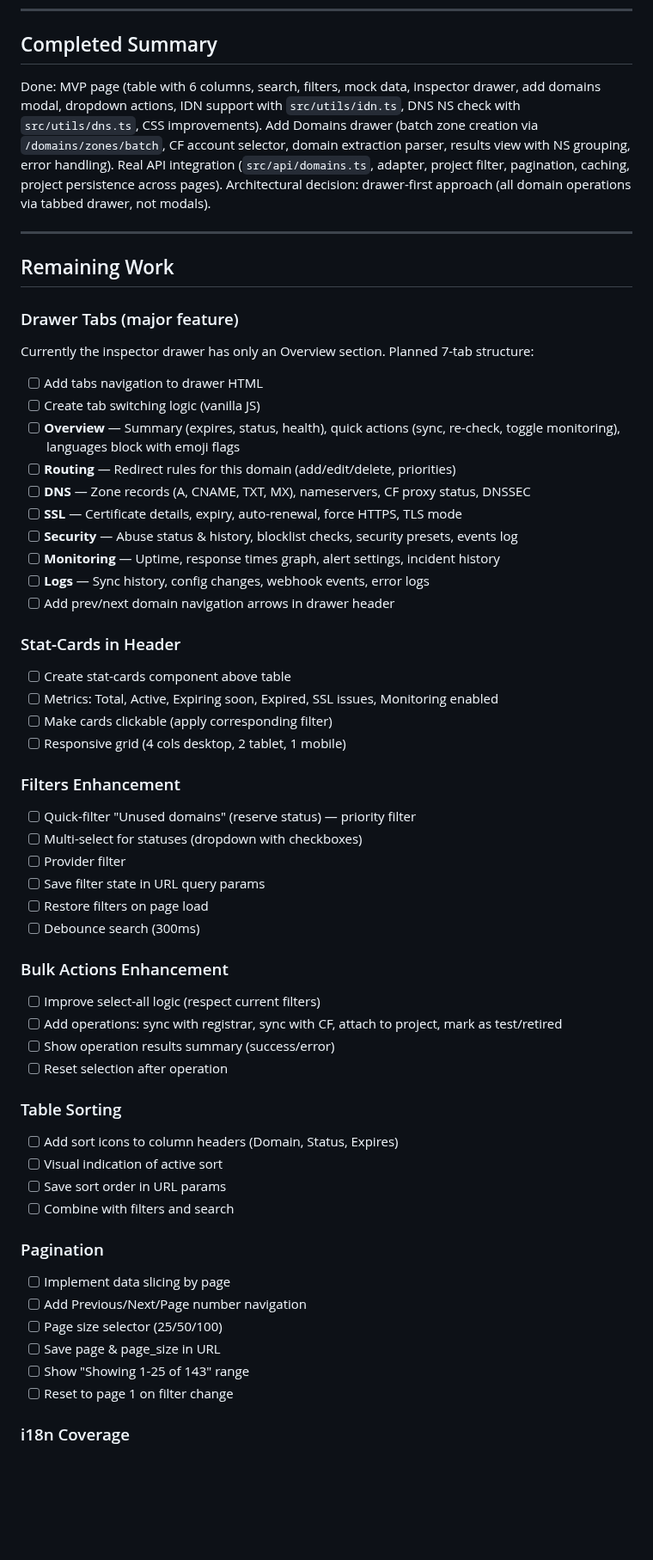
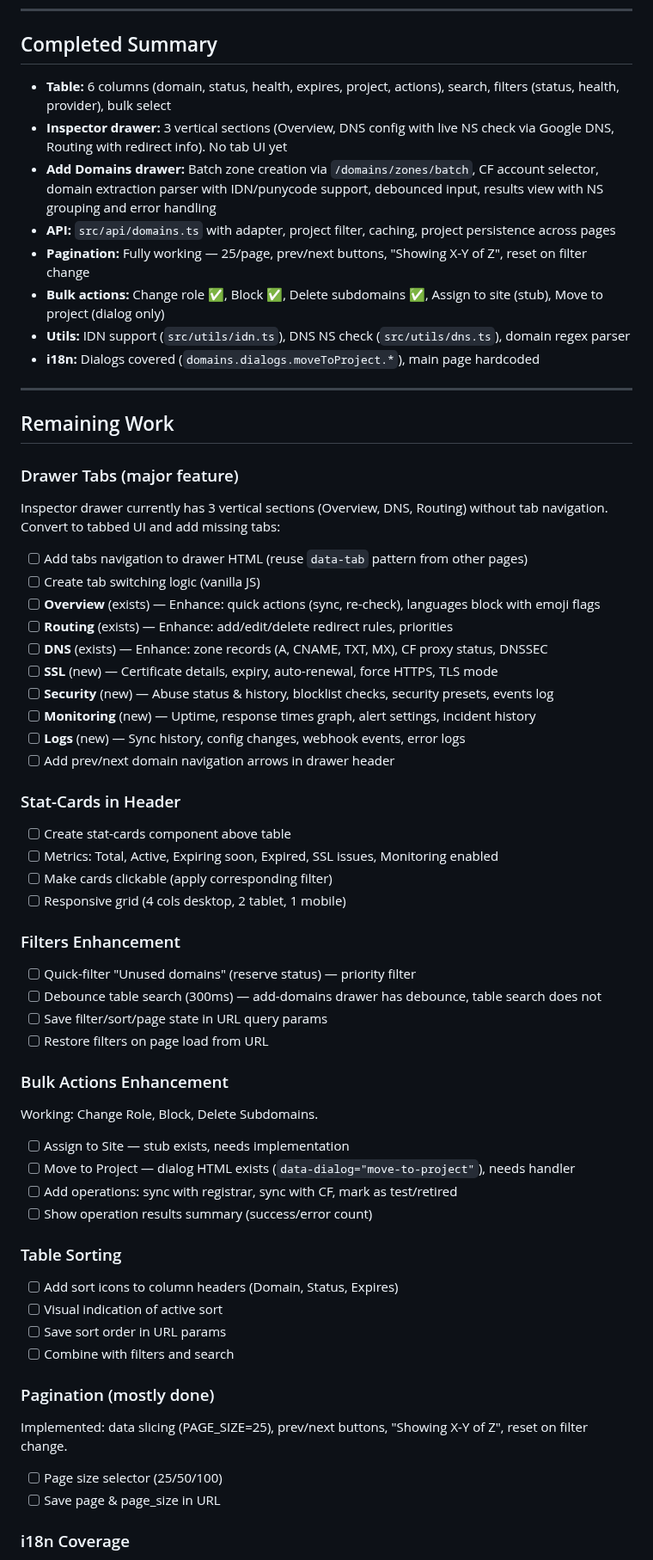
Before and after one commit to admin310st/301-ui, a Markdown page: docs/TODO-domains.md, the part around one of its changes. Shown at 86% size. Drawn GitHub-style; blank space fills up the shorter version.

Commit message:
Update domains TODOs to match current codebase
Pagination is fully working (not a stub). Inspector has 3 sections
(not just Overview). Bulk actions partially done. i18n partial.
Removed completed items, clarified remaining work.

Co-Authored-By: Claude Opus 4.6 <noreply@anthropic.com>

```diff
--- a/docs/TODO-domains.md
+++ b/docs/TODO-domains.md
@@ -6,7 +6,14 @@ Roadmap for `/domains.html` enhancements. Core features are complete.
 
 ## Completed Summary
 
-Done: MVP page (table with 6 columns, search, filters, mock data, inspector drawer, add domains modal, dropdown actions, IDN support with `src/utils/idn.ts`, DNS NS check with `src/utils/dns.ts`, CSS improvements). Add Domains drawer (batch zone creation via `/domains/zones/batch`, CF account selector, domain extraction parser, results view with NS grouping, error handling). Real API integration (`src/api/domains.ts`, adapter, project filter, pagination, caching, project persistence across pages). Architectural decision: drawer-first approach (all domain operations via tabbed drawer, not modals).
+- **Table:** 6 columns (domain, status, health, expires, project, actions), search, filters (status, health, provider), bulk select
+- **Inspector drawer:** 3 vertical sections (Overview, DNS config with live NS check via Google DNS, Routing with redirect info). No tab UI yet
+- **Add Domains drawer:** Batch zone creation via `/domains/zones/batch`, CF account selector, domain extraction parser with IDN/punycode support, debounced input, results view with NS grouping and error handling
+- **API:** `src/api/domains.ts` with adapter, project filter, caching, project persistence across pages
+- **Pagination:** Fully working — 25/page, prev/next buttons, "Showing X-Y of Z", reset on filter change
+- **Bulk actions:** Change role ✅, Block ✅, Delete subdomains ✅, Assign to site (stub), Move to project (dialog only)
+- **Utils:** IDN support (`src/utils/idn.ts`), DNS NS check (`src/utils/dns.ts`), domain regex parser
+- **i18n:** Dialogs covered (`domains.dialogs.moveToProject.*`), main page hardcoded
 
 ---
 
@@ -14,17 +21,17 @@ Done: MVP page (table with 6 columns, search, filters, mock data, inspector draw
 
 ### Drawer Tabs (major feature)
 
-Currently the inspector drawer has only an Overview section. Planned 7-tab structure:
+Inspector drawer currently has 3 vertical sections (Overview, DNS, Routing) without tab navigation. Convert to tabbed UI and add missing tabs:
 
-- [ ] Add tabs navigation to drawer HTML
+- [ ] Add tabs navigation to drawer HTML (reuse `data-tab` pattern from other pages)
 - [ ] Create tab switching logic (vanilla JS)
-- [ ] **Overview** — Summary (expires, status, health), quick actions (sync, re-check, toggle monitoring), languages block with emoji flags
-- [ ] **Routing** — Redirect rules for this domain (add/edit/delete, priorities)
-- [ ] **DNS** — Zone records (A, CNAME, TXT, MX), nameservers, CF proxy status, DNSSEC
-- [ ] **SSL** — Certificate details, expiry, auto-renewal, force HTTPS, TLS mode
-- [ ] **Security** — Abuse status & history, blocklist checks, security presets, events log
-- [ ] **Monitoring** — Uptime, response times graph, alert settings, incident history
-- [ ] **Logs** — Sync history, config changes, webhook events, error logs
+- [ ] **Overview** (exists) — Enhance: quick actions (sync, re-check), languages block with emoji flags
+- [ ] **Routing** (exists) — Enhance: add/edit/delete redirect rules, priorities
+- [ ] **DNS** (exists) — Enhance: zone records (A, CNAME, TXT, MX), CF proxy status, DNSSEC
+- [ ] **SSL** (new) — Certificate details, expiry, auto-renewal, force HTTPS, TLS mode
+- [ ] **Security** (new) — Abuse status & history, blocklist checks, security presets, events log
+- [ ] **Monitoring** (new) — Uptime, response times graph, alert settings, incident history
+- [ ] **Logs** (new) — Sync history, config changes, webhook events, error logs
 - [ ] Add prev/next domain navigation arrows in drawer header
 
 ### Stat-Cards in Header
@@ -37,18 +44,18 @@ Currently the inspector drawer has only an Overview section. Planned 7-tab struc
 ### Filters Enhancement
 
 - [ ] Quick-filter "Unused domains" (reserve status) — priority filter
-- [ ] Multi-select for statuses (dropdown with checkboxes)
-- [ ] Provider filter
-- [ ] Save filter state in URL query params
-- [ ] Restore filters on page load
-- [ ] Debounce search (300ms)
+- [ ] Debounce table search (300ms) — add-domains drawer has debounce, table search does not
+- [ ] Save filter/sort/page state in URL query params
+- [ ] Restore filters on page load from URL
 
 ### Bulk Actions Enhancement
 
-- [ ] Improve select-all logic (respect current filters)
-- [ ] Add operations: sync with registrar, sync with CF, attach to project, mark as test/retired
-- [ ] Show operation results summary (success/error)
-- [ ] Reset selection after operation
+Working: Change Role, Block, Delete Subdomains.
+
+- [ ] Assign to Site — stub exists, needs implementation
+- [ ] Move to Project — dialog HTML exists (`data-dialog="move-to-project"`), needs handler
+- [ ] Add operations: sync with registrar, sync with CF, mark as test/retired
+- [ ] Show operation results summary (success/error count)
 
 ### Table Sorting
 
@@ -57,14 +64,12 @@ Currently the inspector drawer has only an Overview section. Planned 7-tab struc
 - [ ] Save sort order in URL params
 - [ ] Combine with filters and search
 
-### Pagination
+### Pagination (mostly done)
 
-- [ ] Implement data slicing by page
-- [ ] Add Previous/Next/Page number navigation
+Implemented: data slicing (PAGE_SIZE=25), prev/next buttons, "Showing X-Y of Z", reset on filter change.
+
 - [ ] Page size selector (25/50/100)
 - [ ] Save page & page_size in URL
-- [ ] Show "Showing 1-25 of 143" range
-- [ ] Reset to page 1 on filter change
 
 ### i18n Coverage
 
```
Also changed, not shown: other parts of docs/TODO-domains.md (+9 -7 lines), docs/TODO-index.md (+6 -7 lines).
